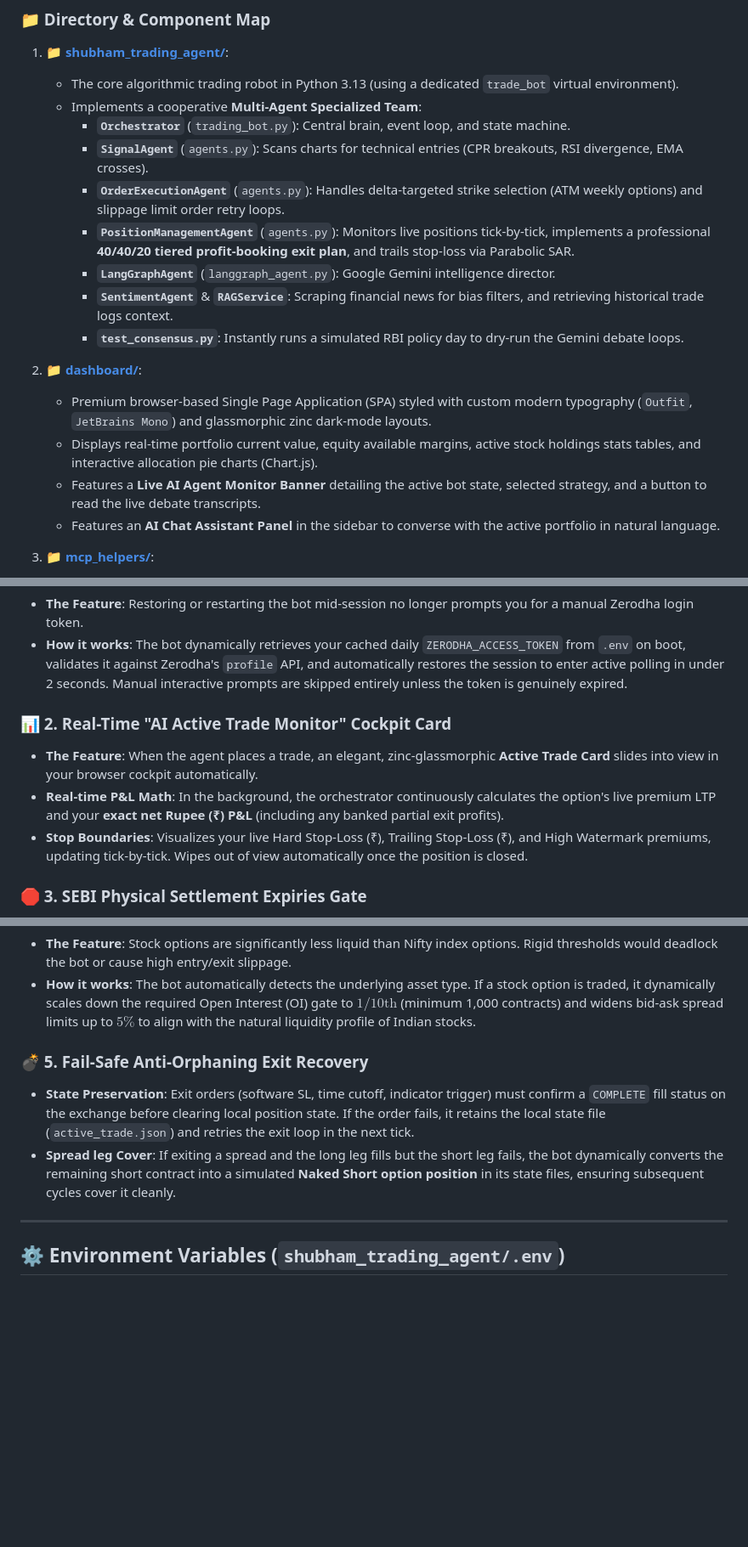
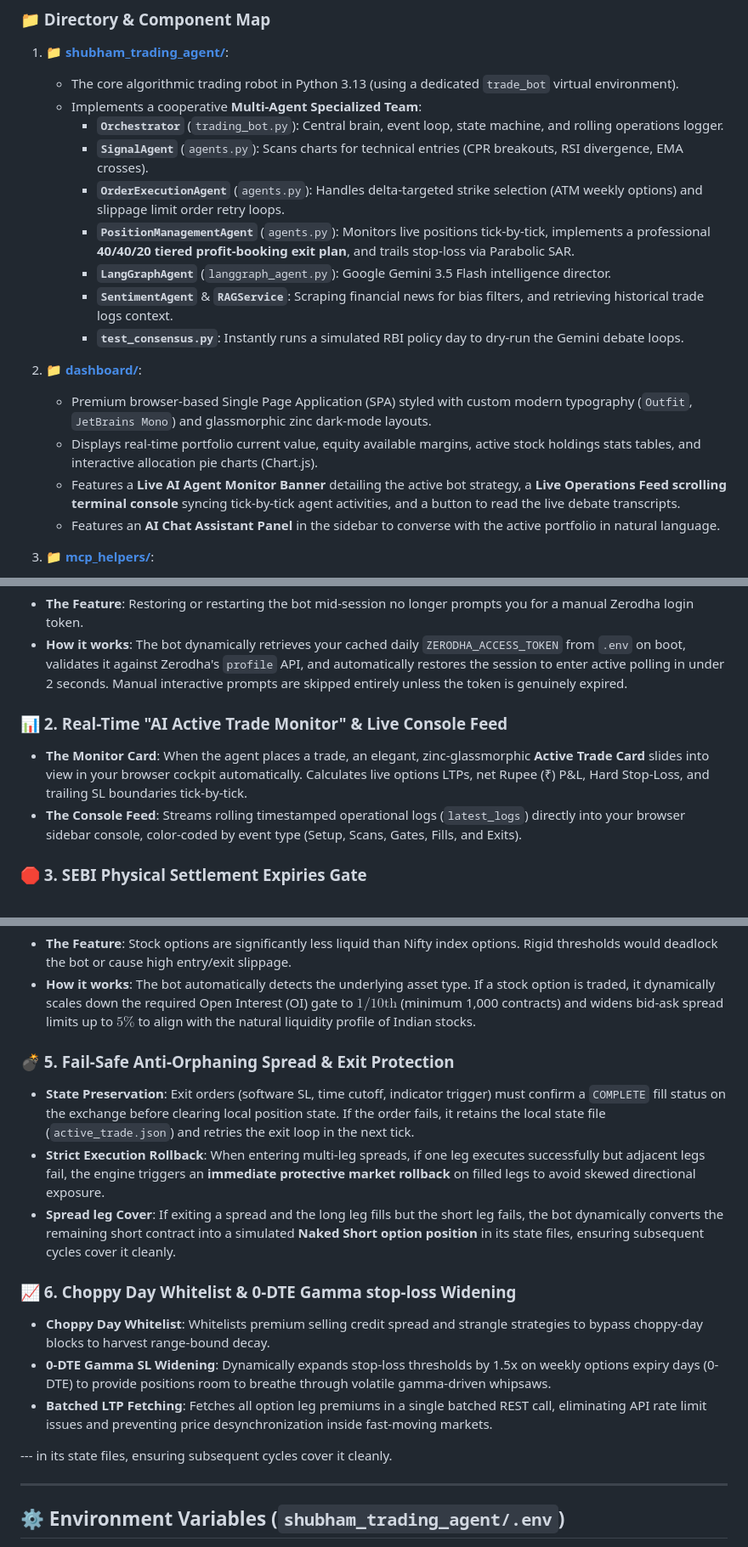
Before and after one commit to shubhampathakk/trading-ai, a Markdown page: README.md, 3 parts joined by grey strips. Shown at 85% size. Rendered like a GitHub page; blank space fills up the shorter version.

Commit message:
adding readme and codebase_walkthough changes

```diff
--- a/README.md
+++ b/README.md
@@ -23,18 +23,18 @@ graph TD
 1. **📁 [shubham_trading_agent/](file:///Users/shubhampathakk/Documents/Assets/Trading/shubham_trading_agent)**:
    * The core algorithmic trading robot in Python 3.13 (using a dedicated `trade_bot` virtual environment).
    * Implements a cooperative **Multi-Agent Specialized Team**:
-     * **`Orchestrator`** (`trading_bot.py`): Central brain, event loop, and state machine.
+     * **`Orchestrator`** (`trading_bot.py`): Central brain, event loop, state machine, and rolling operations logger.
      * **`SignalAgent`** (`agents.py`): Scans charts for technical entries (CPR breakouts, RSI divergence, EMA crosses).
      * **`OrderExecutionAgent`** (`agents.py`): Handles delta-targeted strike selection (ATM weekly options) and slippage limit order retry loops.
      * **`PositionManagementAgent`** (`agents.py`): Monitors live positions tick-by-tick, implements a professional **40/40/20 tiered profit-booking exit plan**, and trails stop-loss via Parabolic SAR.
-     * **`LangGraphAgent`** (`langgraph_agent.py`): Google Gemini intelligence director.
+     * **`LangGraphAgent`** (`langgraph_agent.py`): Google Gemini 3.5 Flash intelligence director.
      * **`SentimentAgent`** & **`RAGService`**: Scraping financial news for bias filters, and retrieving historical trade logs context.
      * **`test_consensus.py`**: Instantly runs a simulated RBI policy day to dry-run the Gemini debate loops.
 
 2. **📁 [dashboard/](file:///Users/shubhampathakk/Documents/Assets/Trading/dashboard)**:
    * Premium browser-based Single Page Application (SPA) styled with custom modern typography (`Outfit`, `JetBrains Mono`) and glassmorphic zinc dark-mode layouts.
    * Displays real-time portfolio current value, equity available margins, active stock holdings stats tables, and interactive allocation pie charts (Chart.js).
-   * Features a **Live AI Agent Monitor Banner** detailing the active bot state, selected strategy, and a button to read the live debate transcripts.
+   * Features a **Live AI Agent Monitor Banner** detailing the active bot strategy, a **Live Operations Feed scrolling terminal console** syncing tick-by-tick agent activities, and a button to read the live debate transcripts.
    * Features an **AI Chat Assistant Panel** in the sidebar to converse with the active portfolio in natural language.
 
 3. **📁 [mcp_helpers/](file:///Users/shubhampathakk/Documents/Assets/Trading/mcp_helpers)**:
@@ -87,10 +87,9 @@ To ensure the platform is 100% robust, compliant, and safe to trade live on the
 *   **The Feature**: Restoring or restarting the bot mid-session no longer prompts you for a manual Zerodha login token.
 *   **How it works**: The bot dynamically retrieves your cached daily `ZERODHA_ACCESS_TOKEN` from `.env` on boot, validates it against Zerodha's `profile` API, and automatically restores the session to enter active polling in under 2 seconds. Manual interactive prompts are skipped entirely unless the token is genuinely expired.
 
-### 📊 2. Real-Time "AI Active Trade Monitor" Cockpit Card
-*   **The Feature**: When the agent places a trade, an elegant, zinc-glassmorphic **Active Trade Card** slides into view in your browser cockpit automatically.
-*   **Real-time P&L Math**: In the background, the orchestrator continuously calculates the option's live premium LTP and your **exact net Rupee (₹) P&L** (including any banked partial exit profits).
-*   **Stop Boundaries**: Visualizes your live Hard Stop-Loss (₹), Trailing Stop-Loss (₹), and High Watermark premiums, updating tick-by-tick. Wipes out of view automatically once the position is closed.
+### 📊 2. Real-Time "AI Active Trade Monitor" & Live Console Feed
+*   **The Monitor Card**: When the agent places a trade, an elegant, zinc-glassmorphic **Active Trade Card** slides into view in your browser cockpit automatically. Calculates live options LTPs, net Rupee (₹) P&L, Hard Stop-Loss, and trailing SL boundaries tick-by-tick.
+*   **The Console Feed**: Streams rolling timestamped operational logs (`latest_logs`) directly into your browser sidebar console, color-coded by event type (Setup, Scans, Gates, Fills, and Exits).
 
 ### 🛑 3. SEBI Physical Settlement Expiries Gate
 *   **The Feature**: Under SEBI regulations, holding In-the-Money (ITM) stock options derivatives during expiry week triggers mandatory physical delivery of shares (requiring over ₹5L–₹20L margin).
@@ -100,9 +99,17 @@ To ensure the platform is 100% robust, compliant, and safe to trade live on the
 *   **The Feature**: Stock options are significantly less liquid than Nifty index options. Rigid thresholds would deadlock the bot or cause high entry/exit slippage.
 *   **How it works**: The bot automatically detects the underlying asset type. If a stock option is traded, it dynamically scales down the required Open Interest (OI) gate to $1/10\text{th}$ (minimum 1,000 contracts) and widens bid-ask spread limits up to $5\%$ to align with the natural liquidity profile of Indian stocks.
 
-### 💣 5. Fail-Safe Anti-Orphaning Exit Recovery
+### 💣 5. Fail-Safe Anti-Orphaning Spread & Exit Protection
 *   **State Preservation**: Exit orders (software SL, time cutoff, indicator trigger) must confirm a `COMPLETE` fill status on the exchange before clearing local position state. If the order fails, it retains the local state file (`active_trade.json`) and retries the exit loop in the next tick.
+*   **Strict Execution Rollback**: When entering multi-leg spreads, if one leg executes successfully but adjacent legs fail, the engine triggers an **immediate protective market rollback** on filled legs to avoid skewed directional exposure.
 *   **Spread leg Cover**: If exiting a spread and the long leg fills but the short leg fails, the bot dynamically converts the remaining short contract into a simulated **Naked Short option position** in its state files, ensuring subsequent cycles cover it cleanly.
+
+### 📈 6. Choppy Day Whitelist & 0-DTE Gamma stop-loss Widening
+*   **Choppy Day Whitelist**: Whitelists premium selling credit spread and strangle strategies to bypass choppy-day blocks to harvest range-bound decay.
+*   **0-DTE Gamma SL Widening**: Dynamically expands stop-loss thresholds by 1.5x on weekly options expiry days (0-DTE) to provide positions room to breathe through volatile gamma-driven whipsaws.
+*   **Batched LTP Fetching**: Fetches all option leg premiums in a single batched REST call, eliminating API rate limit issues and preventing price desynchronization inside fast-moving markets.
+
+--- in its state files, ensuring subsequent cycles cover it cleanly.
 
 ---
 
```
Also changed, not shown: other parts of README.md (+3 -3 lines), codebase_walkthrough.md (+4 -3 lines).
